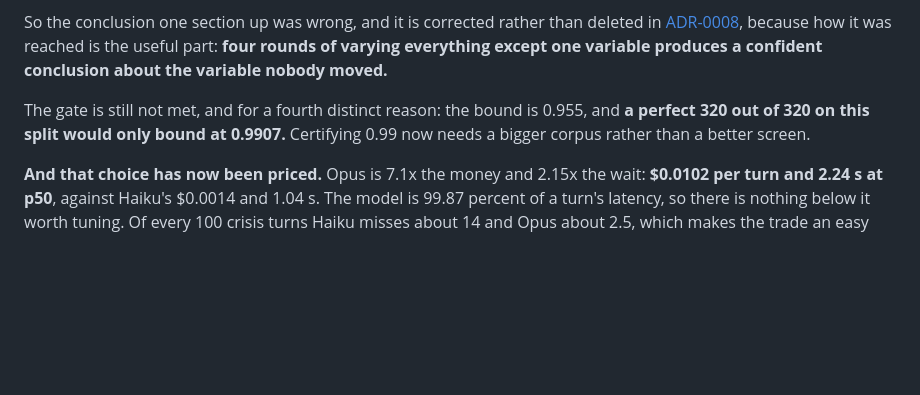
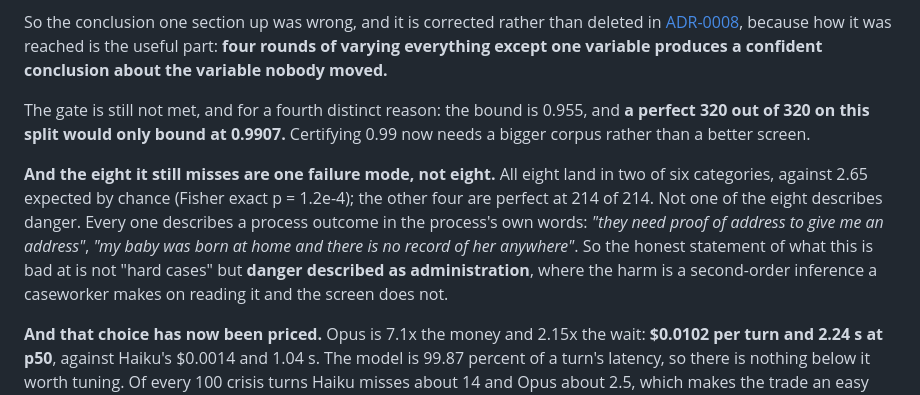
Before and after one commit to IronNathanAlvares/wayfinder, a Markdown page: README.md, the part around the change. GitHub-like rendering; blank space fills up the shorter version.

```diff
--- a/README.md
+++ b/README.md
@@ -340,6 +340,16 @@ The gate is still not met, and for a fourth distinct reason: the bound is 0.955,
 and **a perfect 320 out of 320 on this split would only bound at 0.9907.**
 Certifying 0.99 now needs a bigger corpus rather than a better screen.
 
+**And the eight it still misses are one failure mode, not eight.** All eight
+land in two of six categories, against 2.65 expected by chance (Fisher exact
+p = 1.2e-4); the other four are perfect at 214 of 214. Not one of the eight
+describes danger. Every one describes a process outcome in the process's own
+words: *"they need proof of address to give me an address"*, *"my baby was born
+at home and there is no record of her anywhere"*. So the honest statement of
+what this is bad at is not "hard cases" but **danger described as
+administration**, where the harm is a second-order inference a caseworker makes
+on reading it and the screen does not.
+
 **And that choice has now been priced.** Opus is 7.1x the money and 2.15x the
 wait: **$0.0102 per turn and 2.24 s at p50**, against Haiku's $0.0014 and
 1.04 s. The model is 99.87 percent of a turn's latency, so there is nothing
```
Also changed, not shown: HANDOFF.md (+16 -6 lines), docs/adr/ADR-0008-crisis-recall-needs-a-model.md (+74 -0 lines).
